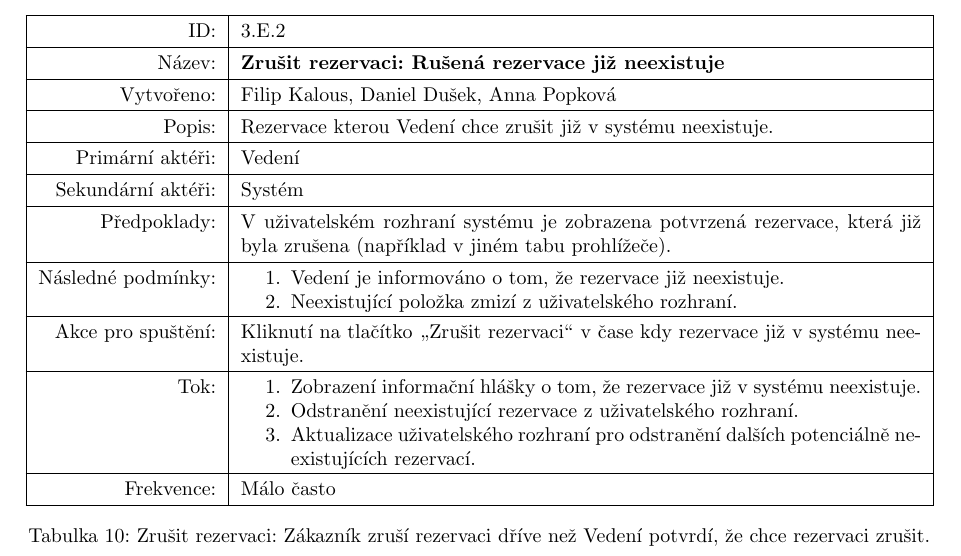
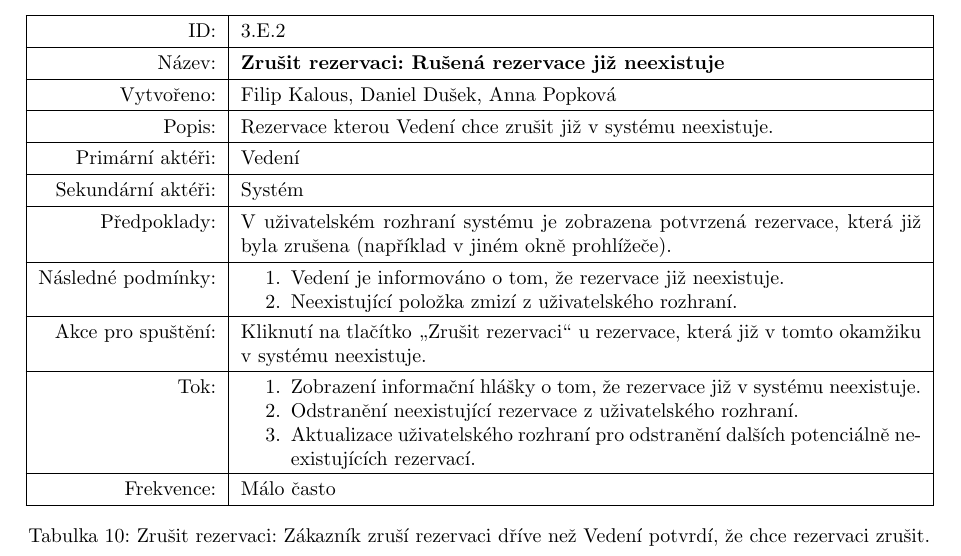
Before and after one commit to dusekdan/2017-AIS-Project-Restaurant-IS, a LaTeX document (03_WriteUp/Final.tex, which reads 03_WriteUp/parts/1stIterationModels.tex): part of page 14 of 34, cut so that both start at the same text. Compiled offline with pdfLaTeX.

Commit message:
Update: Vyjímka: Zrušení již neexistující rezervace

```diff
--- a/03_WriteUp/parts/1stIterationModels.tex
+++ b/03_WriteUp/parts/1stIterationModels.tex
@@ -602,7 +602,7 @@
     \hline
     Sekundární aktéři: &  Systém \\
     \hline
-    Předpoklady: & V uživatelském rozhraní systému je zobrazena potvrzená rezervace, která již byla zrušena (například v jiném tabu prohlížeče). \\
+    Předpoklady: & V uživatelském rozhraní systému je zobrazena potvrzená rezervace, která již byla zrušena (například v jiném okně prohlížeče). \\
     \hline
     Následné podmínky: &
 	\begin{minipage}[t]{0.75\textwidth}
@@ -612,7 +612,7 @@
  		\end{enumerate}
     \end{minipage} \\
 	\hline
-    Akce pro spuštění: & Kliknutí na tlačítko \uv{Zrušit rezervaci} v čase kdy rezervace již v systému neexistuje.\\
+    Akce pro spuštění: & Kliknutí na tlačítko \uv{Zrušit rezervaci} u rezervace, která již v tomto okamžiku v systému neexistuje.\\
     \hline
     Tok: &
     \begin{minipage}[t]{0.75\textwidth}
```
